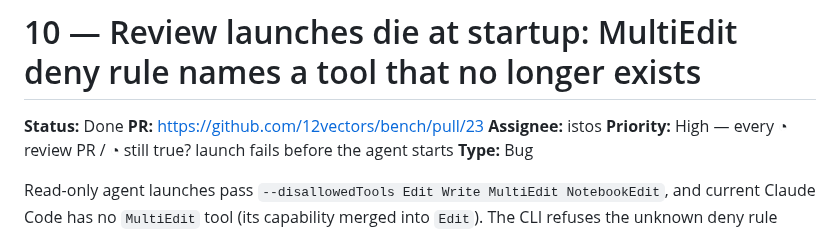
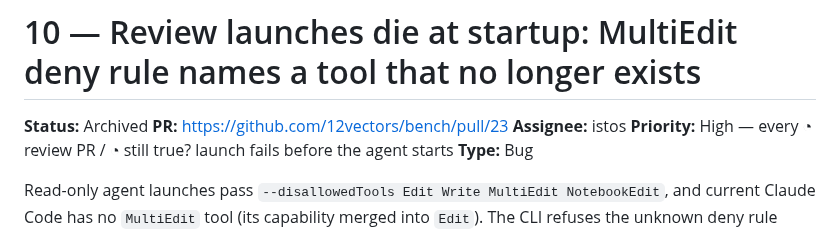
Before and after one commit to 12vectors/bench, a Markdown page: tasks/archive/10-review-launches-die-on-multiedit-deny-rule.md, the part around the change. Rendered like a GitHub page.

Commit message:
board: 10 → archived (istos)

```diff
--- a/tasks/done/10-review-launches-die-on-multiedit-deny-rule.md
+++ b/tasks/archive/10-review-launches-die-on-multiedit-deny-rule.md
@@ -1,6 +1,6 @@
 # 10 — Review launches die at startup: MultiEdit deny rule names a tool that no longer exists
 
-**Status:** Done
+**Status:** Archived
 **PR:** https://github.com/12vectors/bench/pull/23
 **Assignee:** istos
 **Priority:** High — every ◔ review PR / ◔ still true? launch fails before the agent starts
```
